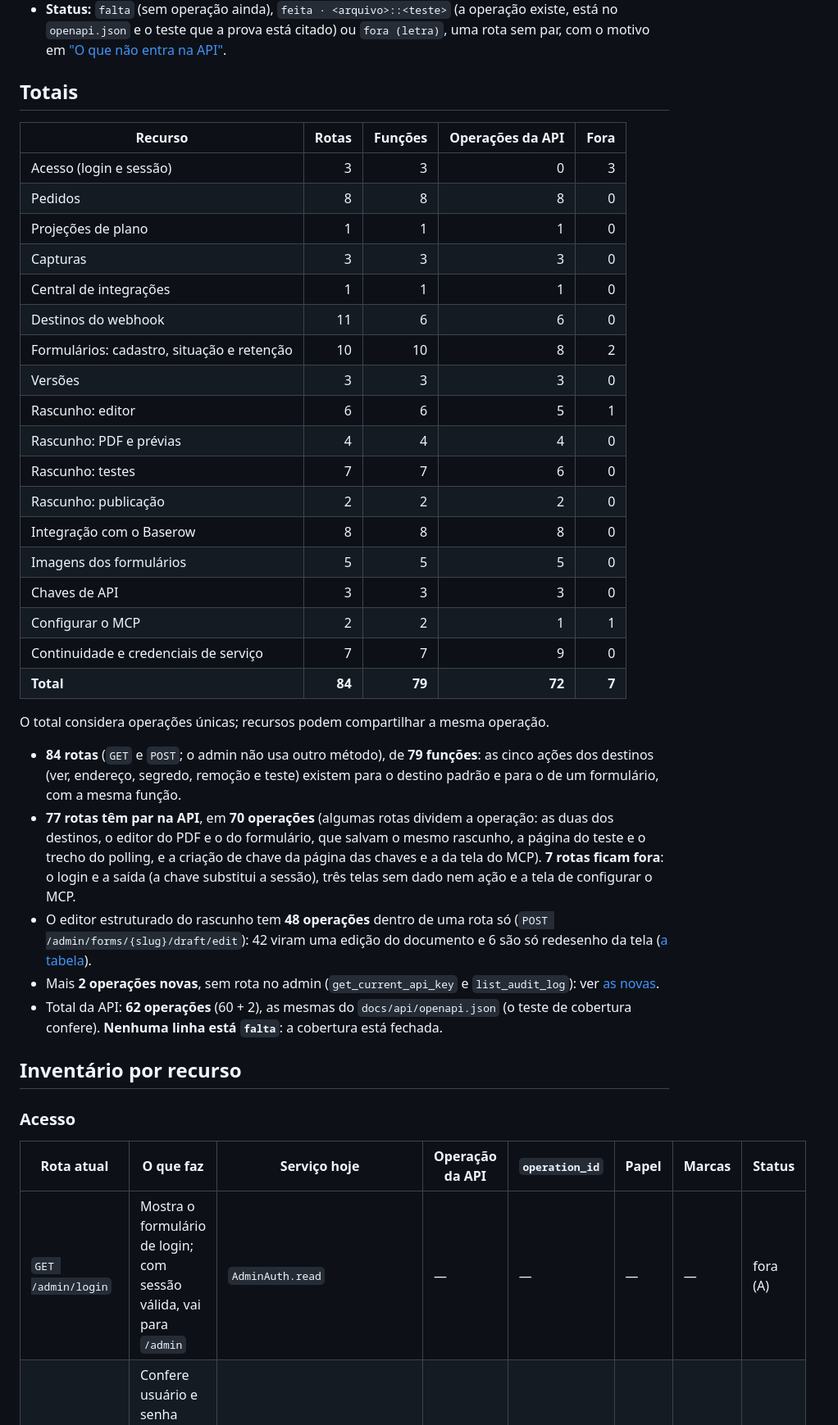
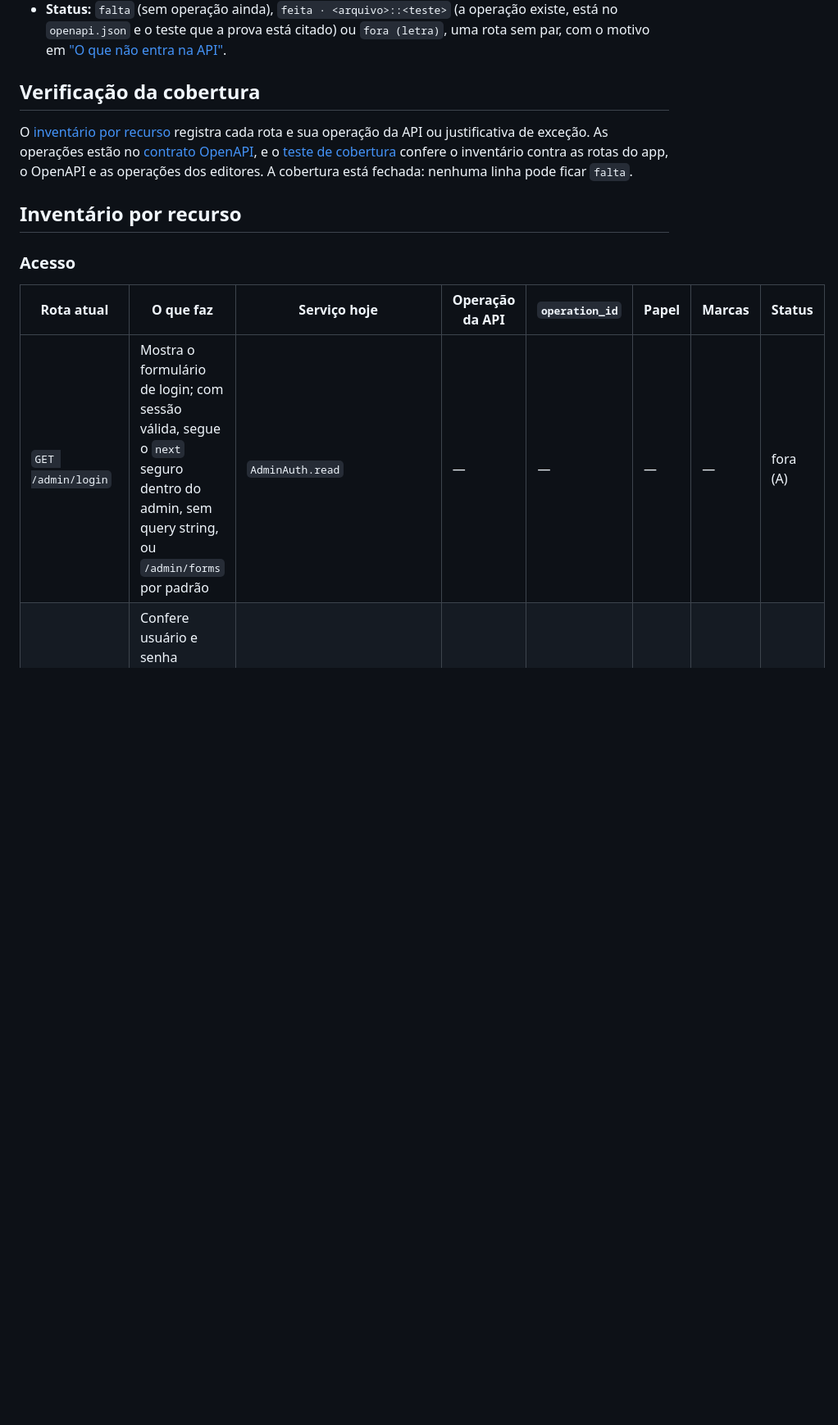
Before and after one commit to LevyDeSales/leadkit, a Markdown page: docs/api/cobertura.md, the part around the change. Shown at 82% size. GitHub-like rendering; blank space fills up the shorter version.

Commit message:
docs: replace stale API coverage totals with verified sources
Avoid contradictory manual aggregates by pointing to the detailed inventory, OpenAPI and coverage contract. Describe the current safe login destination and default forms page.

```diff
--- a/docs/api/cobertura.md
+++ b/docs/api/cobertura.md
@@ -30,46 +30,13 @@ o OpenAPI e exigem uma operação ou justificativa para cada rota.
   `openapi.json` e o teste que a prova está citado) ou `fora (letra)`, uma rota sem par, com o motivo
   em ["O que não entra na API"](#o-que-não-entra-na-api-e-por-quê).
 
-## Totais
+## Verificação da cobertura
 
-| Recurso | Rotas | Funções | Operações da API | Fora |
-| --- | ---: | ---: | ---: | ---: |
-| Acesso (login e sessão) | 3 | 3 | 0 | 3 |
-| Pedidos | 8 | 8 | 8 | 0 |
-| Projeções de plano | 1 | 1 | 1 | 0 |
-| Capturas | 3 | 3 | 3 | 0 |
-| Central de integrações | 1 | 1 | 1 | 0 |
-| Destinos do webhook | 11 | 6 | 6 | 0 |
-| Formulários: cadastro, situação e retenção | 10 | 10 | 8 | 2 |
-| Versões | 3 | 3 | 3 | 0 |
-| Rascunho: editor | 6 | 6 | 5 | 1 |
-| Rascunho: PDF e prévias | 4 | 4 | 4 | 0 |
-| Rascunho: testes | 7 | 7 | 6 | 0 |
-| Rascunho: publicação | 2 | 2 | 2 | 0 |
-| Integração com o Baserow | 8 | 8 | 8 | 0 |
-| Imagens dos formulários | 5 | 5 | 5 | 0 |
-| Chaves de API | 3 | 3 | 3 | 0 |
-| Configurar o MCP | 2 | 2 | 1 | 1 |
-| Continuidade e credenciais de serviço | 7 | 7 | 9 | 0 |
-| **Total** | **84** | **79** | **72** | **7** |
-
-O total considera operações únicas; recursos podem compartilhar a mesma operação.
-
-- **84 rotas** (`GET` e `POST`; o admin não usa outro método), de **79 funções**: as cinco ações dos
-  destinos (ver, endereço, segredo, remoção e teste) existem para o destino padrão e para o de um
-  formulário, com a mesma função.
-- **77 rotas têm par na API**, em **70 operações** (algumas rotas dividem a operação: as duas dos
-  destinos, o editor do PDF e o do formulário, que salvam o mesmo rascunho, a página do teste e o
-  trecho do polling, e a criação de chave da página das chaves e a da tela do MCP). **7 rotas ficam
-  fora**: o login e a saída (a chave substitui a sessão), três telas sem dado nem ação e a tela de
-  configurar o MCP.
-- O editor estruturado do rascunho tem **48 operações** dentro de uma rota só (`POST
-  /admin/forms/{slug}/draft/edit`): 42 viram uma edição do documento e 6 são só redesenho da tela
-  ([a tabela](#operações-do-editor-48)).
-- Mais **2 operações novas**, sem rota no admin (`get_current_api_key` e `list_audit_log`): ver
-  [as novas](#operações-novas-sem-rota-no-admin).
-- Total da API: **62 operações** (60 + 2), as mesmas do `docs/api/openapi.json` (o teste de cobertura
-  confere). **Nenhuma linha está `falta`**: a cobertura está fechada.
+O [inventário por recurso](#inventário-por-recurso) registra cada rota e sua operação da API ou
+justificativa de exceção. As operações estão no [contrato OpenAPI](openapi.json), e o
+[teste de cobertura](../../tests_app/test_admin_api_coverage.py) confere o inventário contra as
+rotas do app, o OpenAPI e as operações dos editores. A cobertura está fechada: nenhuma linha
+pode ficar `falta`.
 
 ## Inventário por recurso
 
@@ -77,7 +44,7 @@ O total considera operações únicas; recursos podem compartilhar a mesma opera
 
 | Rota atual | O que faz | Serviço hoje | Operação da API | `operation_id` | Papel | Marcas | Status |
 | --- | --- | --- | --- | --- | --- | --- | --- |
-| `GET /admin/login` | Mostra o formulário de login; com sessão válida, vai para `/admin` | `AdminAuth.read` | — | — | — | — | fora (A) |
+| `GET /admin/login` | Mostra o formulário de login; com sessão válida, segue o `next` seguro dentro do admin, sem query string, ou `/admin/forms` por padrão | `AdminAuth.read` | — | — | — | — | fora (A) |
 | `POST /admin/login` | Confere usuário e senha (argon2), bloqueia o IP após 5 falhas, abre a sessão com o token CSRF | `AdminAuth.check_credentials`, `LoginThrottle` | — | — | — | — | fora (A) |
 | `POST /admin/logout` | Encerra a sessão e apaga o cookie | `AdminAuth` | — | — | — | — | fora (A) |
 
```
